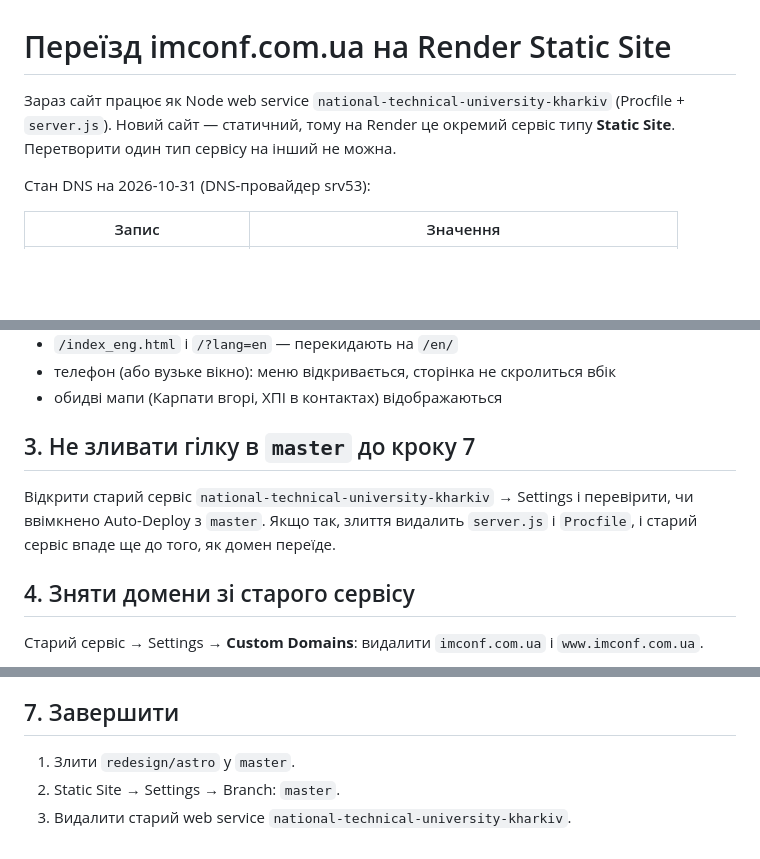
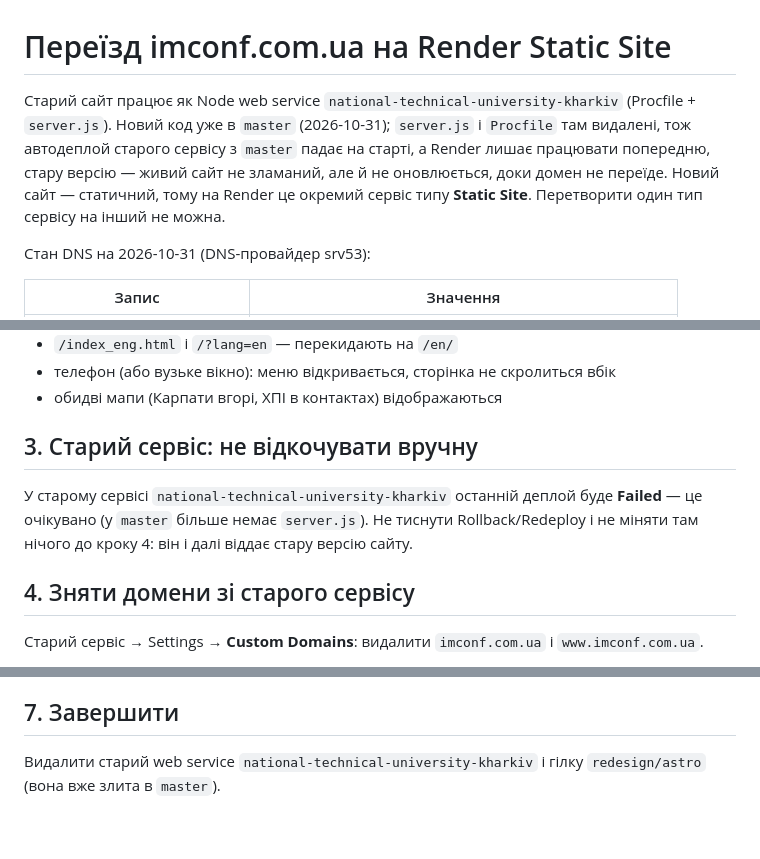
Before and after one commit to melygosh/conf-cms, a Markdown page: docs/deploy-render.md, 3 parts joined by grey strips. GitHub-like rendering; blank space fills up the shorter version.

Commit message:
docs: deploy runbook now that the redesign is in master
Co-Authored-By: Claude Opus 5.5 <noreply@anthropic.com>

```diff
--- a/docs/deploy-render.md
+++ b/docs/deploy-render.md
@@ -1,6 +1,6 @@
 # Переїзд imconf.com.ua на Render Static Site
 
-Зараз сайт працює як Node web service `national-technical-university-kharkiv` (Procfile + `server.js`). Новий сайт — статичний, тому на Render це окремий сервіс типу **Static Site**. Перетворити один тип сервісу на інший не можна.
+Старий сайт працює як Node web service `national-technical-university-kharkiv` (Procfile + `server.js`). Новий код уже в `master` (2026-10-31); `server.js` і `Procfile` там видалені, тож автодеплой старого сервісу з `master` падає на старті, а Render лишає працювати попередню, стару версію — живий сайт не зламаний, але й не оновлюється, доки домен не переїде. Новий сайт — статичний, тому на Render це окремий сервіс типу **Static Site**. Перетворити один тип сервісу на інший не можна.
 
 Стан DNS на 2026-10-31 (DNS-провайдер srv53):
 
@@ -31,9 +31,9 @@ Render → **New → Static Site**:
 - телефон (або вузьке вікно): меню відкривається, сторінка не скролиться вбік
 - обидві мапи (Карпати вгорі, ХПІ в контактах) відображаються
 
-## 3. Не зливати гілку в `master` до кроку 7
+## 3. Старий сервіс: не відкочувати вручну
 
-Відкрити старий сервіс `national-technical-university-kharkiv` → Settings і перевірити, чи ввімкнено Auto-Deploy з `master`. Якщо так, злиття видалить `server.js` і `Procfile`, і старий сервіс впаде ще до того, як домен переїде.
+У старому сервісі `national-technical-university-kharkiv` останній деплой буде **Failed** — це очікувано (у `master` більше немає `server.js`). Не тиснути Rollback/Redeploy і не міняти там нічого до кроку 4: він і далі віддає стару версію сайту.
 
 ## 4. Зняти домени зі старого сервісу
 
@@ -54,6 +54,4 @@ Render → **New → Static Site**:
 
 ## 7. Завершити
 
-1. Злити `redesign/astro` у `master`.
-2. Static Site → Settings → Branch: `master`.
-3. Видалити старий web service `national-technical-university-kharkiv`.
+Видалити старий web service `national-technical-university-kharkiv` і гілку `redesign/astro` (вона вже злита в `master`).
```
Also changed, not shown: other parts of docs/deploy-render.md (+1 -1 lines), CLAUDE.md (+1 -1 lines).
